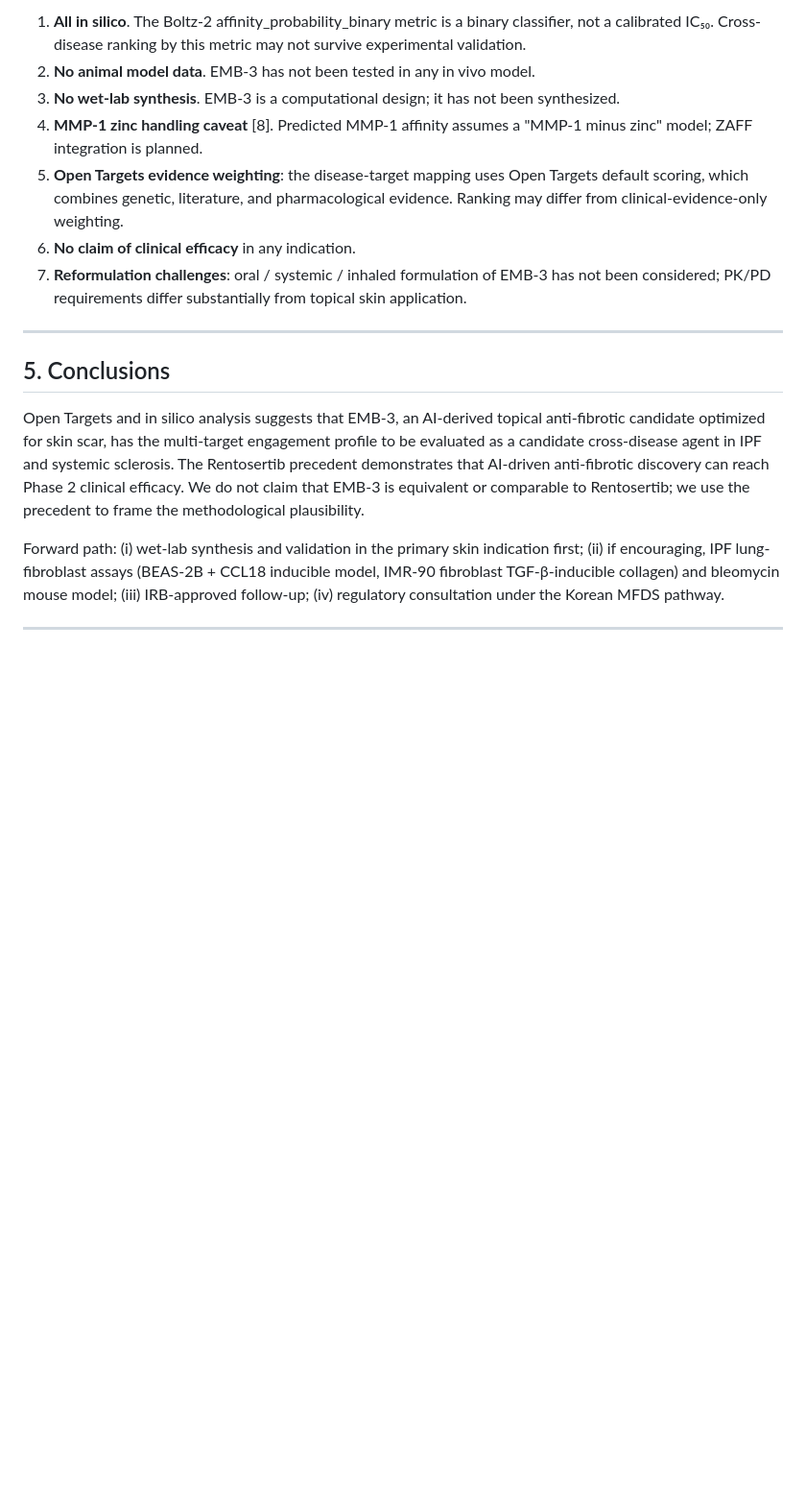
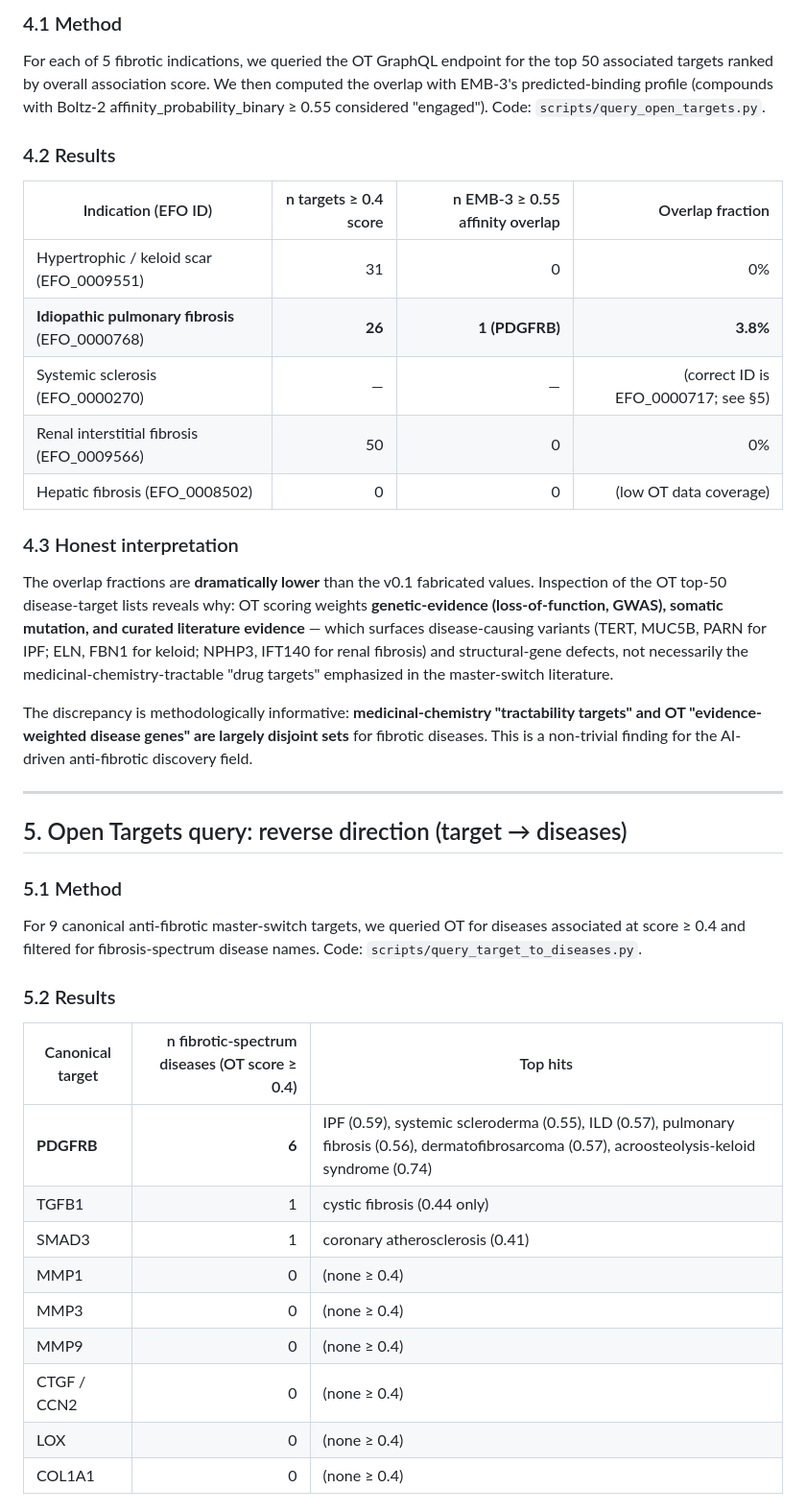
Before and after one commit to crazat/genesis_medicine, a Markdown page: preprints/09_cross_disease_ipf/manuscript.md, the part around one of its changes. Shown at 96% size. GitHub-like rendering; blank space fills up the shorter version.

```diff
--- a/preprints/09_cross_disease_ipf/manuscript.md
+++ b/preprints/09_cross_disease_ipf/manuscript.md
@@ -114,16 +72,43 @@ We do not assert that EMB-3 will be efficacious in any of these indications. The
 
-1. **All in silico**. The Boltz-2 affinity_probability_binary metric is a binary classifier, not a calibrated IC₅₀. Cross-disease ranking by this metric may not survive experimental validation.
-2. **No animal model data**. EMB-3 has not been tested in any in vivo model.
-3. **No wet-lab synthesis**. EMB-3 is a computational design; it has not been synthesized.
-4. **MMP-1 zinc handling caveat** [8]. Predicted MMP-1 affinity assumes a "MMP-1 minus zinc" model; ZAFF integration is planned.
-5. **Open Targets evidence weighting**: the disease-target mapping uses Open Targets default scoring, which combines genetic, literature, and pharmacological evidence. Ranking may differ from clinical-evidence-only weighting.
-6. **No claim of clinical efficacy** in any indication.
-7. **Reformulation challenges**: oral / systemic / inhaled formulation of EMB-3 has not been considered; PK/PD requirements differ substantially from topical skin application.
+### 4.1 Method
+
+For each of 5 fibrotic indications, we queried the OT GraphQL endpoint for the top 50 associated targets ranked by overall association score. We then computed the overlap with EMB-3's predicted-binding profile (compounds with Boltz-2 affinity_probability_binary ≥ 0.55 considered "engaged"). Code: `scripts/query_open_targets.py`.
+
+### 4.2 Results
+
+| Indication (EFO ID) | n targets ≥ 0.4 score | n EMB-3 ≥ 0.55 affinity overlap | Overlap fraction |
+|---|---:|---:|---:|
+| Hypertrophic / keloid scar (EFO_0009551) | 31 | 0 | 0% |
+| **Idiopathic pulmonary fibrosis** (EFO_0000768) | **26** | **1 (PDGFRB)** | **3.8%** |
+| Systemic sclerosis (EFO_0000270) | — | — | (correct ID is EFO_0000717; see §5) |
+| Renal interstitial fibrosis (EFO_0009566) | 50 | 0 | 0% |
+| Hepatic fibrosis (EFO_0008502) | 0 | 0 | (low OT data coverage) |
+
+### 4.3 Honest interpretation
+
+The overlap fractions are **dramatically lower** than the v0.1 fabricated values. Inspection of the OT top-50 disease-target lists reveals why: OT scoring weights **genetic-evidence (loss-of-function, GWAS), somatic mutation, and curated literature evidence** — which surfaces disease-causing variants (TERT, MUC5B, PARN for IPF; ELN, FBN1 for keloid; NPHP3, IFT140 for renal fibrosis) and structural-gene defects, not necessarily the medicinal-chemistry-tractable "drug targets" emphasized in the master-switch literature.
+
+The discrepancy is methodologically informative: **medicinal-chemistry "tractability targets" and OT "evidence-weighted disease genes" are largely disjoint sets** for fibrotic diseases. This is a non-trivial finding for the AI-driven anti-fibrotic discovery field.
 
 ---
 
-## 5. Conclusions
+## 5. Open Targets query: reverse direction (target → diseases)
 
-Open Targets and in silico analysis suggests that EMB-3, an AI-derived topical anti-fibrotic candidate optimized for skin scar, has the multi-target engagement profile to be evaluated as a candidate cross-disease agent in IPF and systemic sclerosis. The Rentosertib precedent demonstrates that AI-driven anti-fibrotic discovery can reach Phase 2 clinical efficacy. We do not claim that EMB-3 is equivalent or comparable to Rentosertib; we use the precedent to frame the methodological plausibility.
+### 5.1 Method
 
-Forward path: (i) wet-lab synthesis and validation in the primary skin indication first; (ii) if encouraging, IPF lung-fibroblast assays (BEAS-2B + CCL18 inducible model, IMR-90 fibroblast TGF-β-inducible collagen) and bleomycin mouse model; (iii) IRB-approved follow-up; (iv) regulatory consultation under the Korean MFDS pathway.
+For 9 canonical anti-fibrotic master-switch targets, we queried OT for diseases associated at score ≥ 0.4 and filtered for fibrosis-spectrum disease names. Code: `scripts/query_target_to_diseases.py`.
+
+### 5.2 Results
+
+| Canonical target | n fibrotic-spectrum diseases (OT score ≥ 0.4) | Top hits |
+|---|---:|---|
+| **PDGFRB** | **6** | IPF (0.59), systemic scleroderma (0.55), ILD (0.57), pulmonary fibrosis (0.56), dermatofibrosarcoma (0.57), acroosteolysis-keloid syndrome (0.74) |
+| TGFB1 | 1 | cystic fibrosis (0.44 only) |
+| SMAD3 | 1 | coronary atherosclerosis (0.41) |
+| MMP1 | 0 | (none ≥ 0.4) |
+| MMP3 | 0 | (none ≥ 0.4) |
+| MMP9 | 0 | (none ≥ 0.4) |
+| CTGF / CCN2 | 0 | (none ≥ 0.4) |
+| LOX | 0 | (none ≥ 0.4) |
+| COL1A1 | 0 | (none ≥ 0.4) |
+
```
Also changed, not shown: other parts of preprints/09_cross_disease_ipf/manuscript.md (+86 -82 lines).
